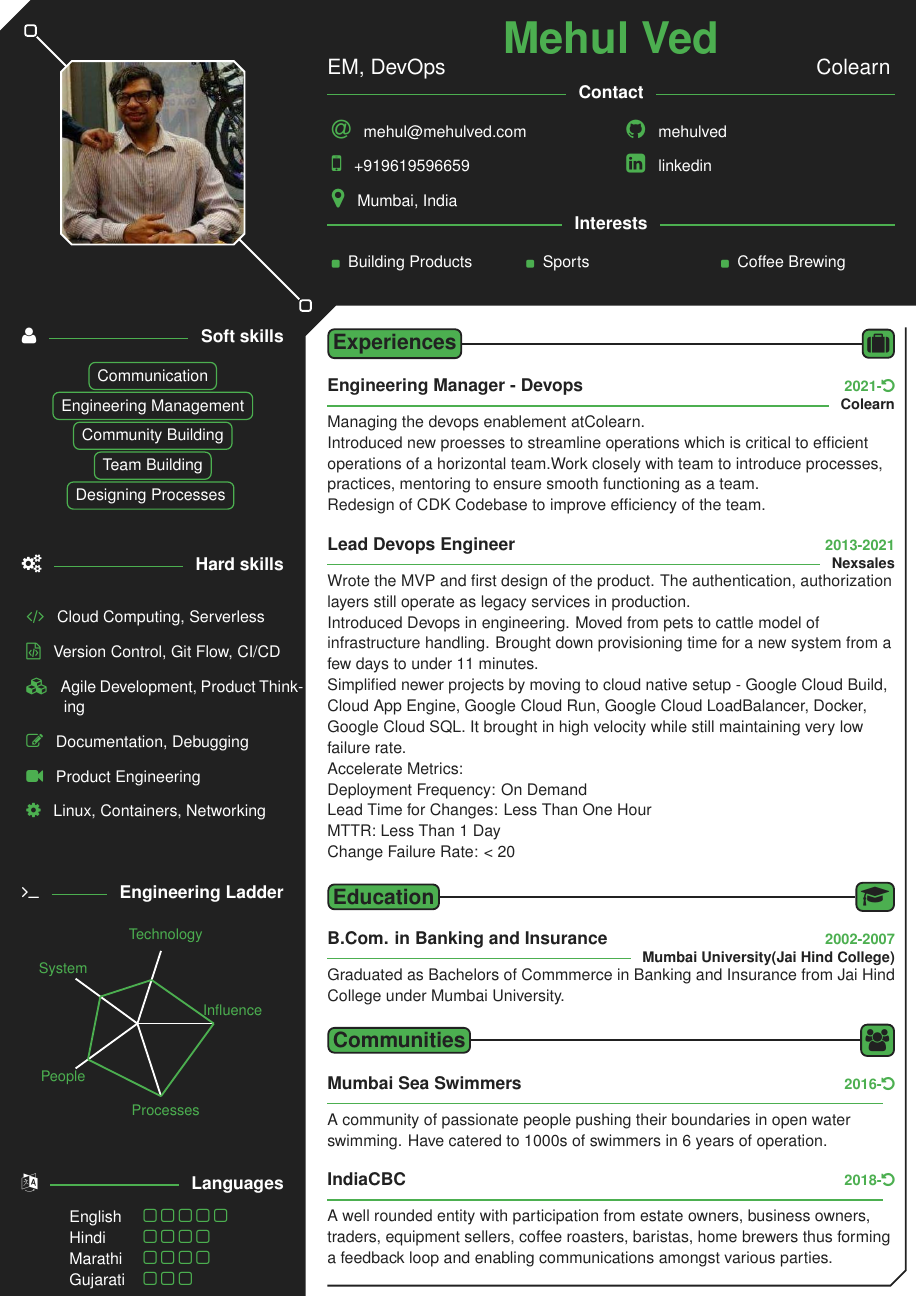
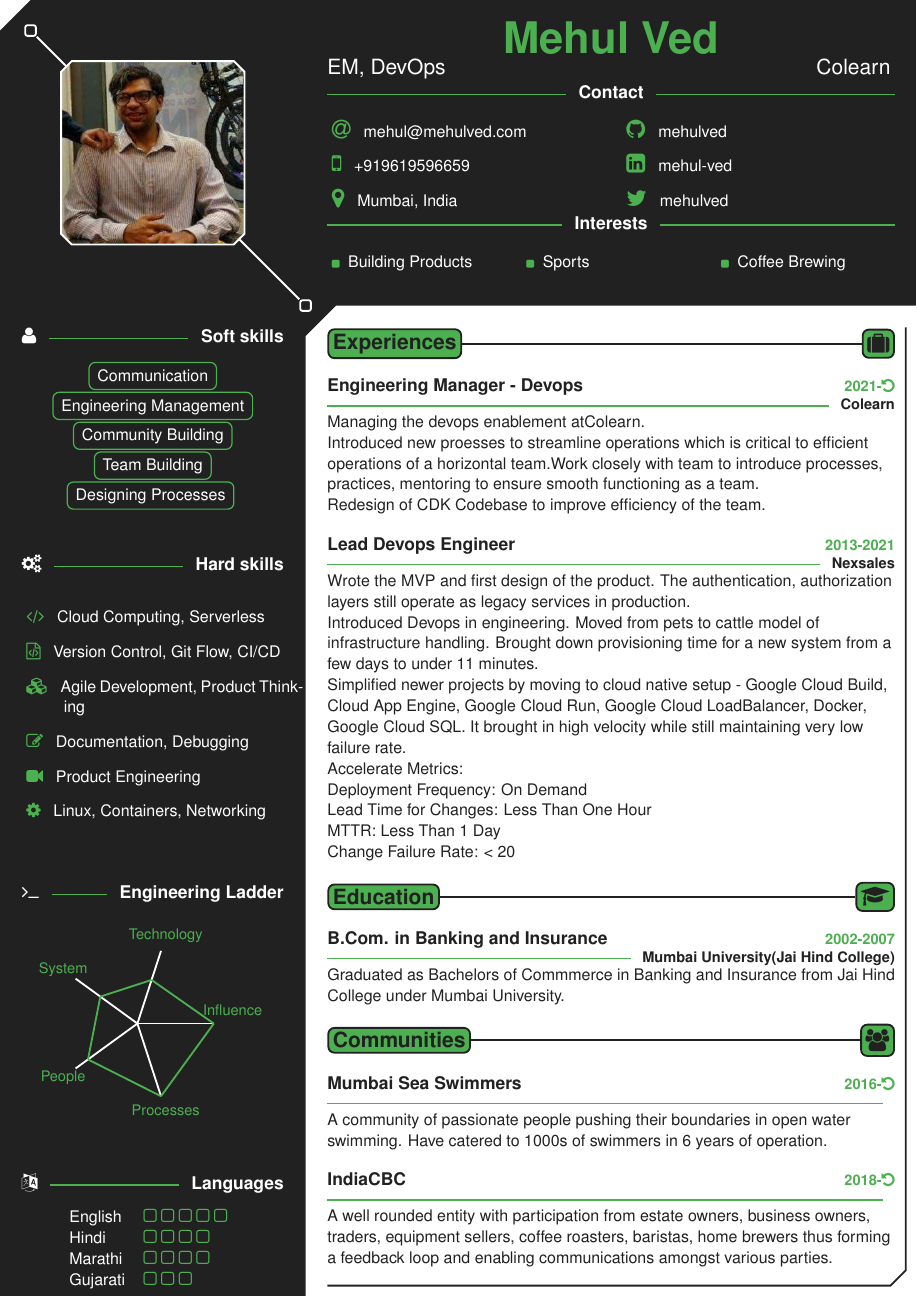
Before and after one commit to mehulved/resume, a LaTeX CV (Mehul_Ved_Resume.tex): the whole page. Compiled offline with pdfLaTeX.

Commit message:
Added twitter link

```diff
--- a/Mehul_Ved_Resume.tex
+++ b/Mehul_Ved_Resume.tex
@@ -23,7 +23,8 @@
             \nextcolumn
             \begin{ItemList}{\ColorHighlight}
                 \item [\Large\faGithub] \href{https://github.com/mehulved}{mehulved}
-                \item [\Large\faLinkedinSquare] \href{https://www.linkedin.com/mehul-ved}{linkedin}
+                \item [\Large\faLinkedinSquare] \href{https://www.linkedin.com/mehul-ved}{mehul-ved}
+                \item[\Large\faTwitter] \href{https://twitter.com/mehulved}{mehulved}
             \end{ItemList}
         \end{DoubleColumns}
 
```
